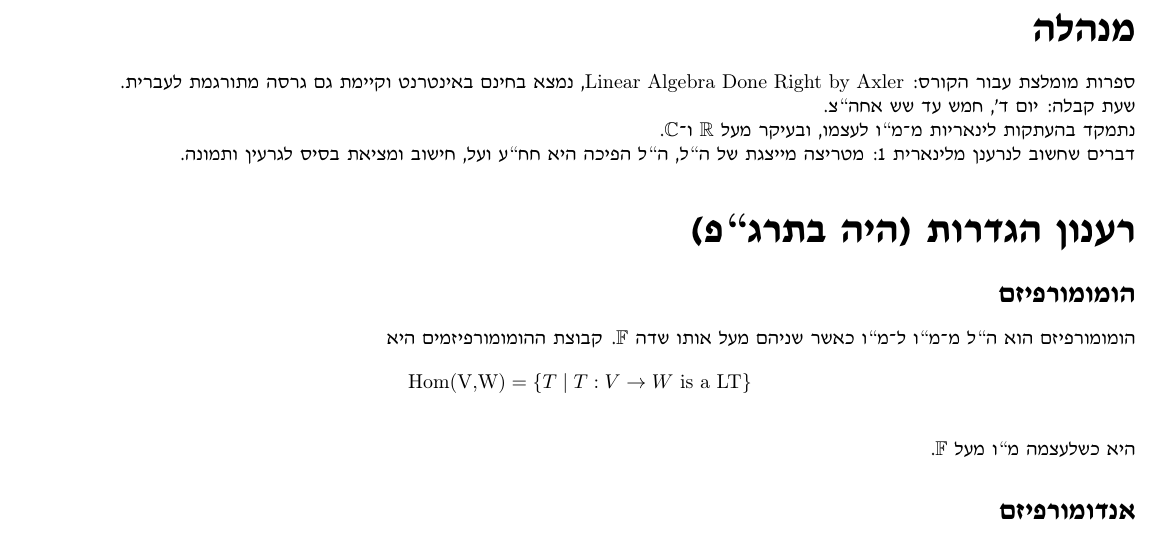
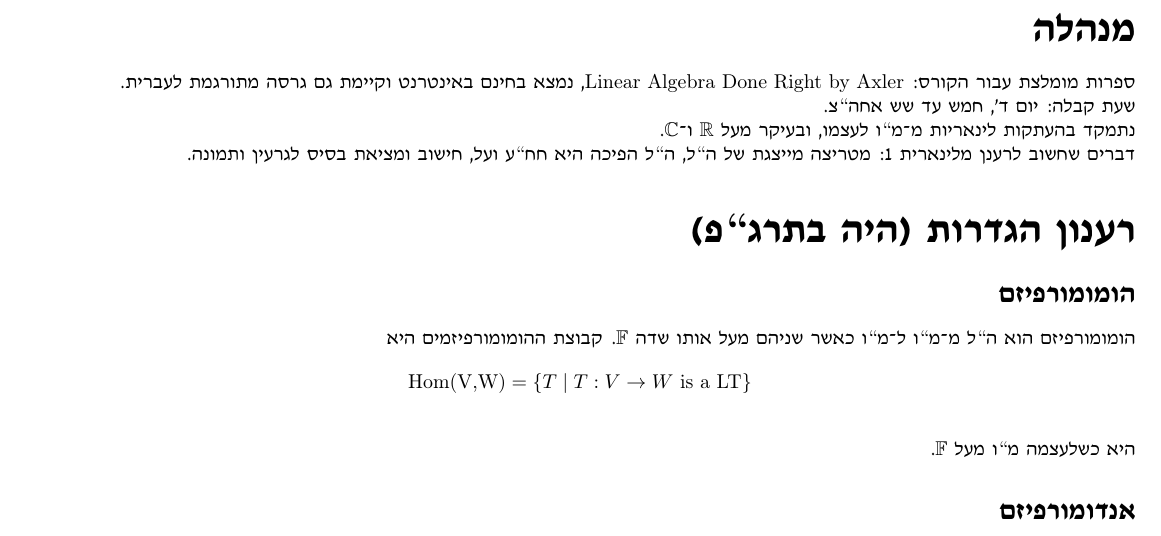
Before and after one commit to MyNameIsHeart/heart-proofs, a LaTeX document (latex/summaries/linear-algebra/huji-linear-algebra-2/linear-algebra-2-summary/2026-10-11-lecture-1.tex): part of page 2 of 9, cut so that both start at the same text. Compiled offline with pdfLaTeX.

Commit message:
fix typo in LA2 L1 Summary

```diff
--- a/latex/summaries/linear-algebra/huji-linear-algebra-2/linear-algebra-2-summary/2026-10-11-lecture-1.tex
+++ b/latex/summaries/linear-algebra/huji-linear-algebra-2/linear-algebra-2-summary/2026-10-11-lecture-1.tex
@@ -66,7 +66,7 @@
 נתמקד בהעתקות לינאריות מ-מ\textquotedblleft ו לעצמו, ובעיקר מעל \L{$\mathbb{R}$}
 ו-\L{$\mathbb{C}$}.
 
-דברים שחשוב לנרענן מלינארית 1: מטריצה מייצגת של ה\textquotedblleft ל,
+דברים שחשוב לרענן מלינארית 1: מטריצה מייצגת של ה\textquotedblleft ל,
 ה\textquotedblleft ל הפיכה היא חח\textquotedblleft ע ועל, חישוב ומציאת
 בסיס לגרעין ותמונה.
 
```
